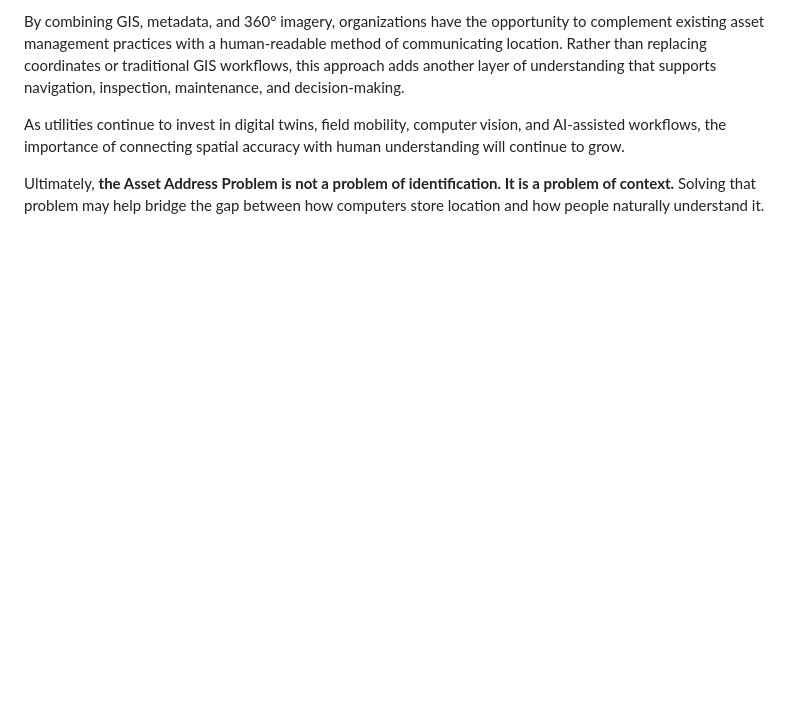
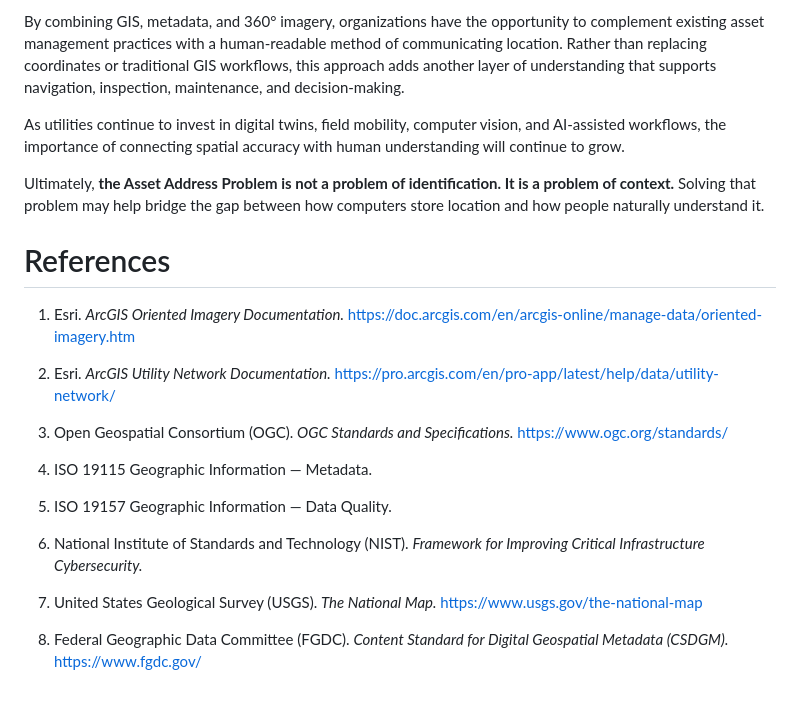
Before and after one commit to TBMeffordGIS/GIS-Portfolio, a Markdown page: Assest-Address-Problem/README.md, the part around the change. GitHub-like rendering; blank space fills up the shorter version.

Commit message:
References

```diff
--- a/Assest-Address-Problem/README.md
+++ b/Assest-Address-Problem/README.md
@@ -225,3 +225,21 @@ By combining GIS, metadata, and 360° imagery, organizations have the opportunit
 As utilities continue to invest in digital twins, field mobility, computer vision, and AI-assisted workflows, the importance of connecting spatial accuracy with human understanding will continue to grow.
 
 Ultimately, **the Asset Address Problem is not a problem of identification. It is a problem of context.** Solving that problem may help bridge the gap between how computers store location and how people naturally understand it.
+
+# References
+
+1. Esri. *ArcGIS Oriented Imagery Documentation.* https://doc.arcgis.com/en/arcgis-online/manage-data/oriented-imagery.htm
+
+2. Esri. *ArcGIS Utility Network Documentation.* https://pro.arcgis.com/en/pro-app/latest/help/data/utility-network/
+
+3. Open Geospatial Consortium (OGC). *OGC Standards and Specifications.* https://www.ogc.org/standards/
+
+4. ISO 19115 Geographic Information — Metadata.
+
+5. ISO 19157 Geographic Information — Data Quality.
+
+6. National Institute of Standards and Technology (NIST). *Framework for Improving Critical Infrastructure Cybersecurity.*
+
+7. United States Geological Survey (USGS). *The National Map.* https://www.usgs.gov/the-national-map
+
+8. Federal Geographic Data Committee (FGDC). *Content Standard for Digital Geospatial Metadata (CSDGM).* https://www.fgdc.gov/
```
